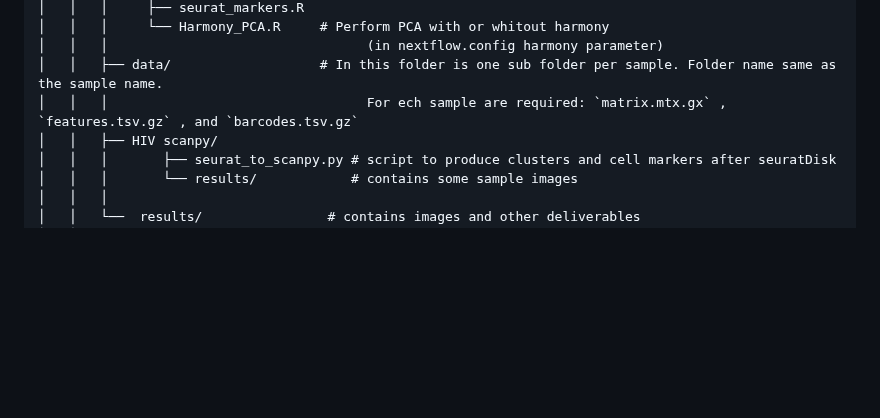
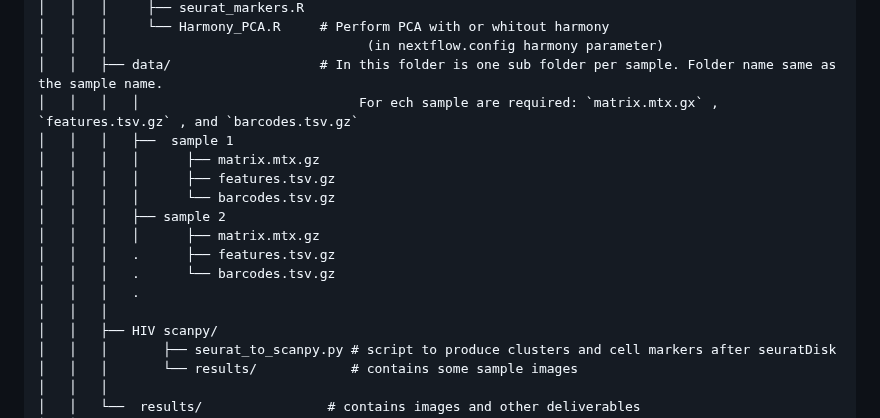
Before and after one commit to bontix-77/scRNAseq, a Markdown page: README.md, the part around the change. Rendered like a GitHub page; blank space fills up the shorter version.

```diff
--- a/README.md
+++ b/README.md
@@ -64,7 +64,17 @@ scRNAseq/
 │   │   │     └── Harmony_PCA.R     # Perform PCA with or whitout harmony
 │   │   │                                 (in nextflow.config harmony parameter)
 │   │   ├── data/                   # In this folder is one sub folder per sample. Folder name same as the sample name.
-│   │   │                                 For ech sample are required: `matrix.mtx.gx` , `features.tsv.gz` , and `barcodes.tsv.gz`
+│   │   │   │                            For ech sample are required: `matrix.mtx.gx` , `features.tsv.gz` , and `barcodes.tsv.gz`
+│   │   │   ├──  sample 1
+│   │   │   │      ├── matrix.mtx.gz
+│   │   │   │      ├── features.tsv.gz
+│   │   │   │      └── barcodes.tsv.gz
+│   │   │   ├── sample 2
+│   │   │   │      ├── matrix.mtx.gz
+│   │   │   .      ├── features.tsv.gz
+│   │   │   .      └── barcodes.tsv.gz
+│   │   │   .
+│   │   │
 │   │   ├── HIV scanpy/
 │   │   │       ├── seurat_to_scanpy.py # script to produce clusters and cell markers after seuratDisk
 │   │   │       └── results/            # contains some sample images
```
